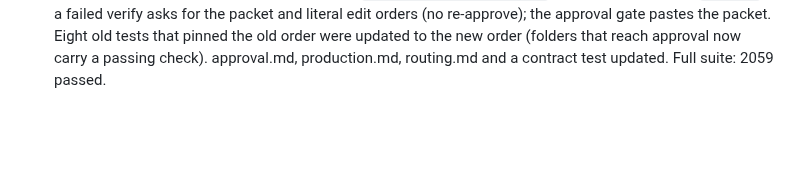
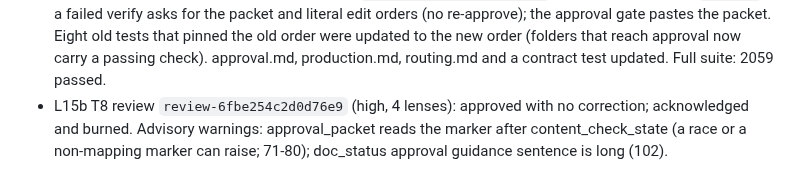
Before and after one commit to AlejandroTatum/academic-report-automation, a Markdown page: odd/tasks/verify-concise-drafts.md, the part around the change. GitHub-like rendering; blank space fills up the shorter version.

Commit message:
docs(odd): record the T8 review

```diff
--- a/odd/tasks/verify-concise-drafts.md
+++ b/odd/tasks/verify-concise-drafts.md
@@ -148,3 +148,6 @@ Engram mirror: `odd/verify-concise-drafts/tasks`, project `academic-report-autom
   for the packet and literal edit orders (no re-approve); the approval gate pastes the packet. Eight old tests
   that pinned the old order were updated to the new order (folders that reach approval now carry a passing
   check). approval.md, production.md, routing.md and a contract test updated. Full suite: 2059 passed.
+- L15b T8 review `review-6fbe254c2d0d76e9` (high, 4 lenses): approved with no correction; acknowledged and burned.
+  Advisory warnings: approval_packet reads the marker after content_check_state (a race or a non-mapping marker
+  can raise; 71-80); doc_status approval guidance sentence is long (102).
```
